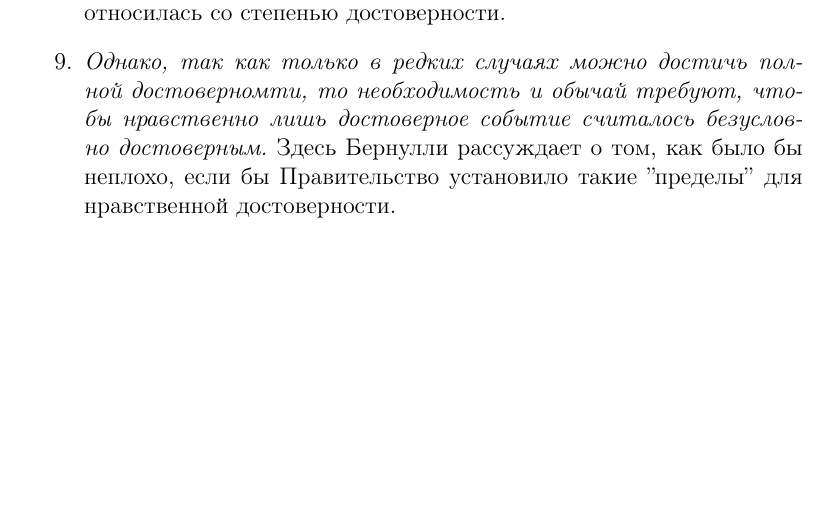
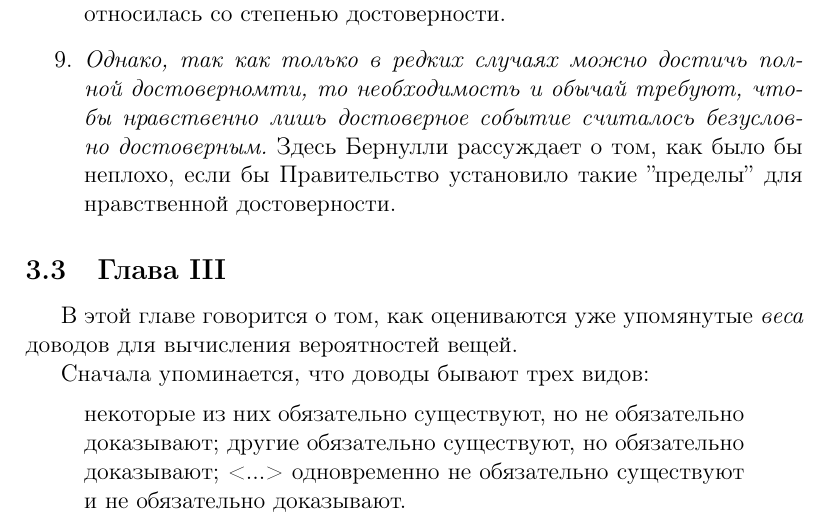
Before and after one commit to letoleto3/immm, a LaTeX document (immm.tex): part of page 12 of 14, cut so that both start at the same text, the shorter picture padded with empty space. Compiled offline with pdfLaTeX.

Commit message:
NEW: add some text

```diff
--- a/immm.tex
+++ b/immm.tex
@@ -281,6 +281,19 @@ $$\left| \frac{\mu}{N} - p \right| > \varepsilon > 0.$$
 	\item \textit{Однако, так как только в редких случаях можно достичь полной достоверномти, то необходимость и обычай требуют, чтобы нравственно лишь достоверное событие считалось безусловно достоверным.}
 	Здесь Бернулли рассуждает о том, как было бы неплохо, если бы Правительство установило такие ''пределы'' для нравственной достоверности.
 \end{enumerate}
+
+\subsection{Глава III}
+В этой главе говорится о том, как оцениваются уже упомянутые \textit{веса} доводов для вычисления вероятностей вещей.
+
+Сначала упоминается, что доводы бывают трех видов:
+\begin{quote}
+	некоторые из них обязательно существуют, но не обязательно доказывают;
+	другие обязательно существуют, но обязательно доказывают;
+	<...> одновременно не обязательно существуют и не обязательно доказывают.
+\end{quote}
+
+
+
 \newpage
 \section{Выводы}
 
```
